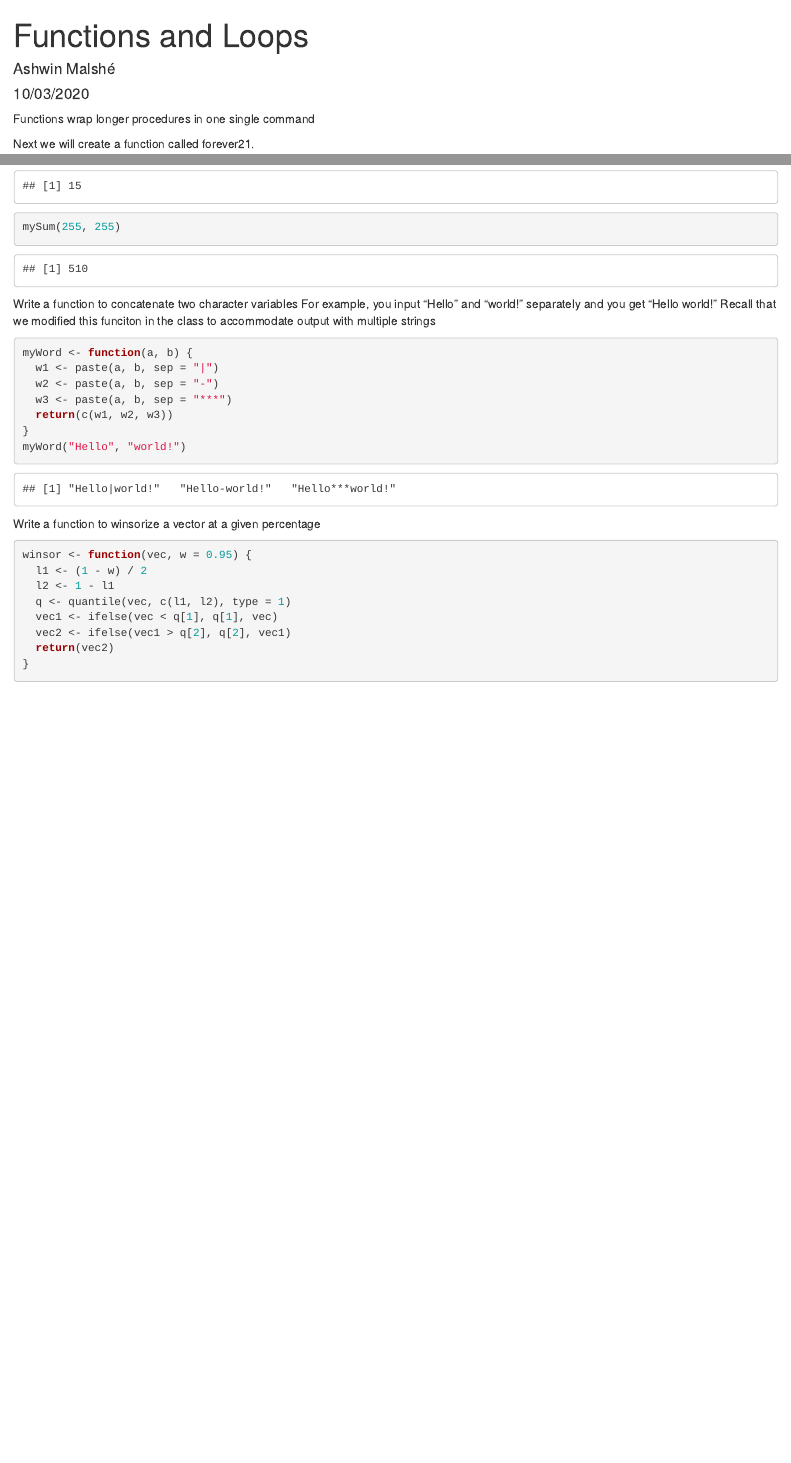
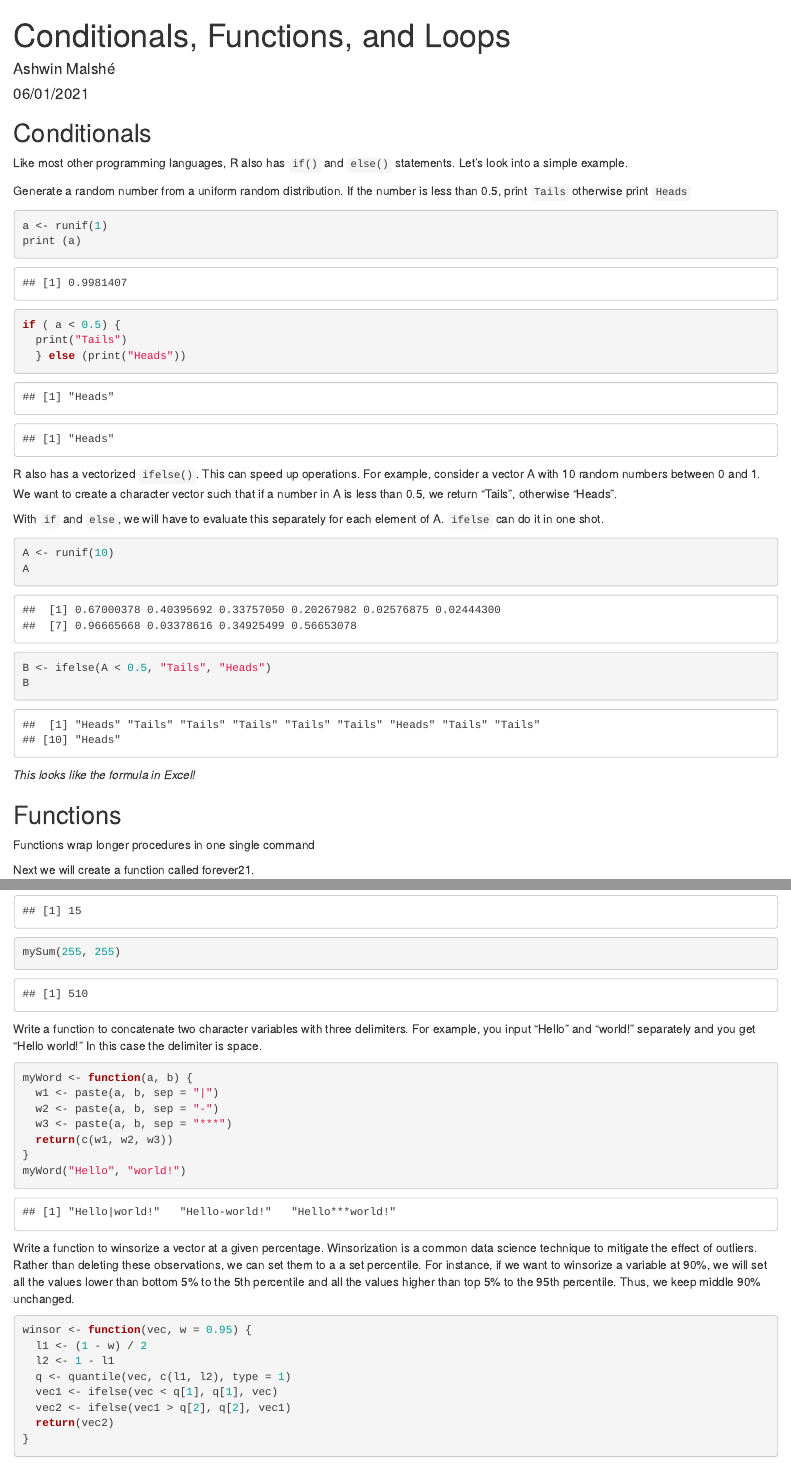
Before and after one commit to ashgreat/r-basics, an R Markdown document (Session 3 - Functions and loops.Rmd): the page in a window 1100 px wide, from its top, and a second part further down, joined at a grey line. Rendered offline with R 4.5, knitr and Pandoc, with nearby package versions; code that draws random numbers runs with fixed seeds of ours.

Commit message:
edited session 3

````diff
--- a/Session 3 - Functions and loops.Rmd
+++ b/Session 3 - Functions and loops.Rmd
@@ -1,13 +1,42 @@
 ---
-title: "Functions and Loops"
+title: "Conditionals, Functions, and Loops"
 author: "Ashwin Malshé"
-date: "10/03/2020"
+date: "06/01/2021"
 output: html_document
 ---
 
 ```{r setup, include=FALSE}
 knitr::opts_chunk$set(echo = TRUE)
 ```
+
+## Conditionals
+
+Like most other programming languages, R also has `if()` and `else()` statements. Let's look into a simple example.
+
+Generate a random number from a uniform random distribution. If the number is less than 0.5, print `Tails` otherwise print `Heads`
+
+```{r}
+a <- runif(1)
+print (a)
+if ( a < 0.5) {
+  print("Tails")
+  } else (print("Heads"))
+
+```
+
+R also has a vectorized `ifelse()`. This can speed up operations. For example, consider a vector A with 10 random numbers between 0 and 1. We want to create a character vector such that if a number in A is less than 0.5, we return "Tails", otherwise "Heads".
+
+With `if` and `else`, we will have to evaluate this separately for each element of A. `ifelse` can do it in one shot.
+
+```{r}
+A <- runif(10)
+A
+B <- ifelse(A < 0.5, "Tails", "Heads")
+B
+```
+*This looks like the formula in Excel!*
+
+## Functions
 
 Functions wrap longer procedures in one single command
 
@@ -40,9 +69,9 @@ mySum(5, 10)
 mySum(255, 255)
 ```
 
-Write a function to concatenate two character variables
-For example, you input "Hello" and "world!" separately and you get "Hello world!"
-Recall that we modified this funciton in the class to accommodate output with multiple strings
+Write a function to concatenate two character variables with three delimiters.
+For example, you input "Hello" and "world!" separately and you get "Hello world!" In this case the delimiter is space.
+
 
 ```{r}
 myWord <- function(a, b) {
@@ -54,7 +83,8 @@ myWord <- function(a, b) {
 myWord("Hello", "world!")
 ```
 
-Write a function to winsorize a vector at a given percentage
+Write a function to winsorize a vector at a given percentage. Winsorization is a common data science technique to mitigate the effect of outliers. Rather than deleting these observations, we can set them to a a set percentile. For instance,  if we want to winsorize a variable at 90%, we will set all the values lower than bottom 5% to the 5th percentile and all the values higher than top 5% to the 95th percentile. Thus, we keep middle 90% unchanged.
+
 
 ```{r}
 winsor <- function(vec, w = 0.95) {
````
